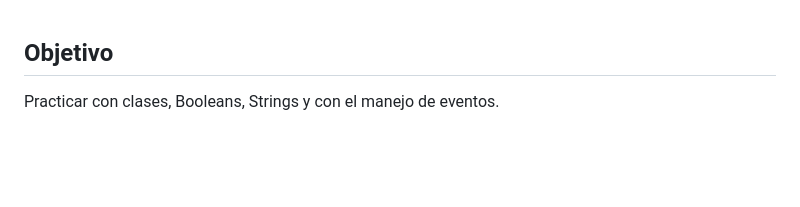
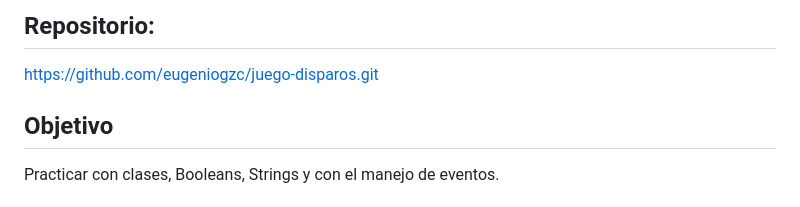
Before and after one commit to eugeniogzc/juego-disparos, a Markdown page: README.md, the part around the change. Drawn GitHub-style; blank space fills up the shorter version.

Commit message:
repo en readme

```diff
--- a/README.md
+++ b/README.md
@@ -1,3 +1,7 @@
+
+## Repositorio:
+
+https://github.com/eugeniogzc/juego-disparos.git
 
 ## Objetivo
 
```
